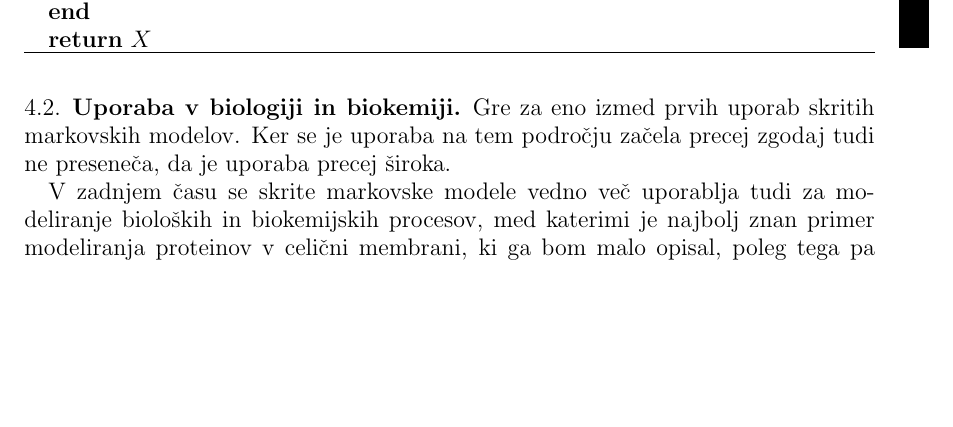
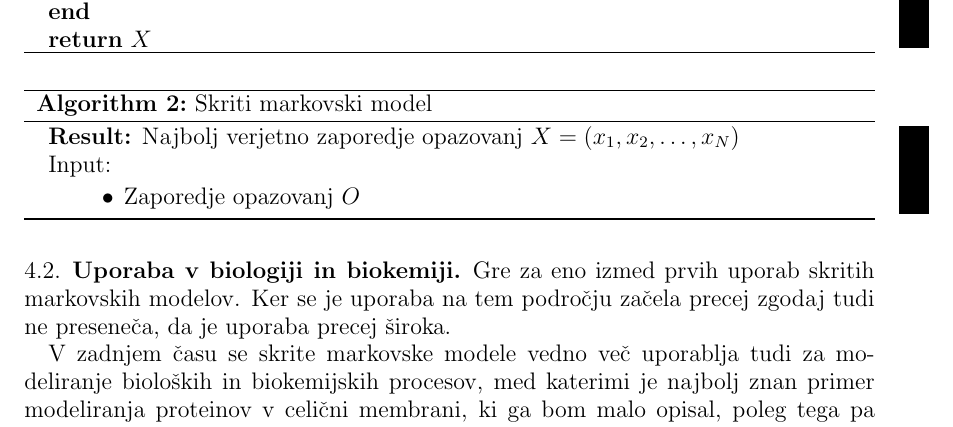
Before and after one commit to mpracek/Diploma, a LaTeX paper (dipl-sem-martin-pracek.tex): part of page 12 of 16, cut so that both start at the same text, the shorter picture padded with empty space. Compiled offline with pdfLaTeX; the source files are stored in an older character set and shown here as Unicode; a LaTeX package or settings file that is missing is left out.

Commit message:
txs auto checkin

```diff
--- a/dipl-sem-martin-pracek.tex
+++ b/dipl-sem-martin-pracek.tex
@@ -324,6 +324,15 @@ $x_{i-1} \gets s_{z(i-1)}$}
 \end{algorithm}
 %Dodaj algoritem za delovanje celotnega HMM
 Ko imamo sedaj za seboj celotno teorijo potrebno za razumevanje skritih markovskih modelov, poglejmo še celotni algoritem skritih markovskih modelov.
+\begin{algorithm}[h!]
+	\caption{Skriti markovski model} \label{hmm}
+	\KwResult{Najbolj verjetno zaporedje opazovanj $X=(x_1,x_2,\ldots,x_N)$}
+	Input:
+	\begin{itemize}
+		\item Zaporedje opazovanj $O$
+	\end{itemize}
+\end{algorithm}
+
 \section{Uporaba}
 %Popravi naslednji stavek
 %razloži zakaj široka uporabnost
```
